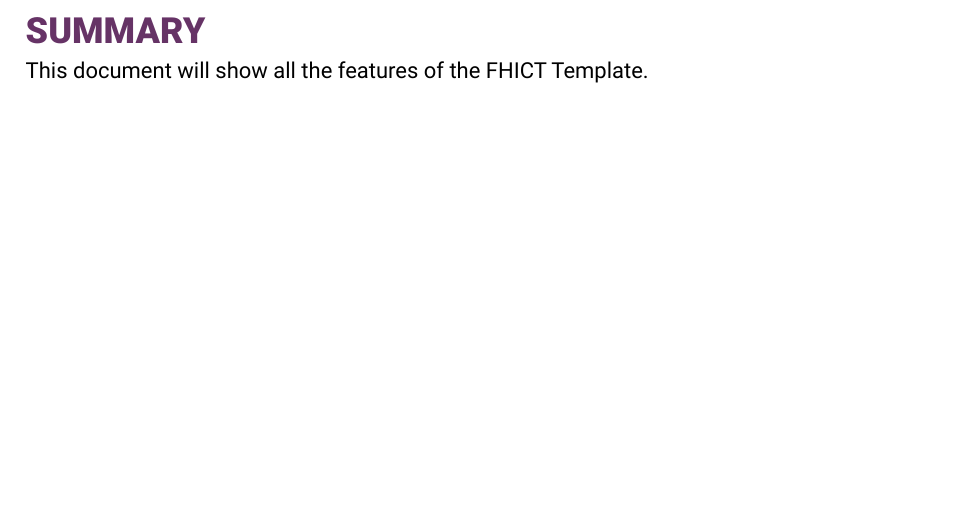
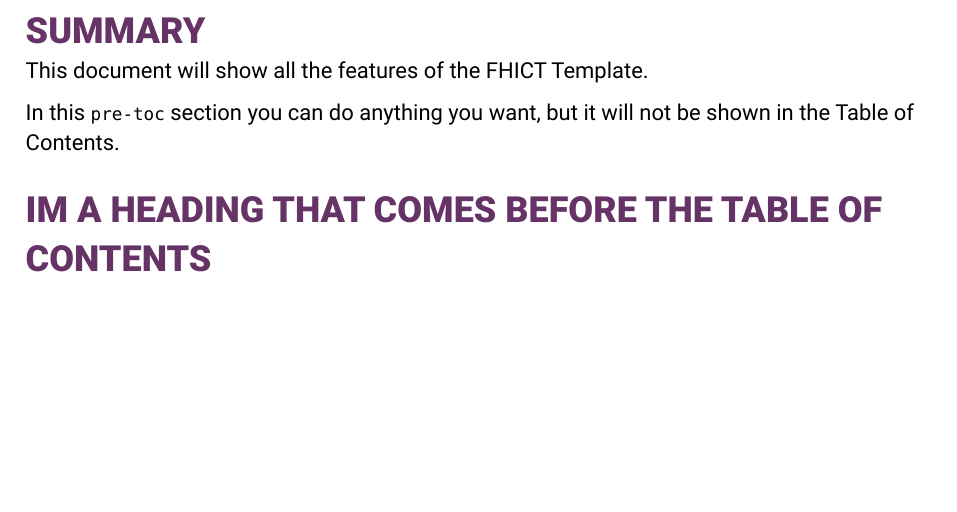
Before and after one commit to TomVer99/FHICT-typst-template, a Typst document (showcase.typ): part of page 3 of 19, cut so that both start at the same text. The pictures show the PDF file showcase.pdf that the author committed with the source.

Commit message:
Update showcase.pdf and showcase.typ files

```diff
--- a/showcase.typ
+++ b/showcase.typ
@@ -16,8 +16,13 @@
       changes: "Initial version",
     ),
   ),
-  summary: [
+  pre-toc: [
+    = Summary
     This document will show all the features of the FHICT Template.
+
+    In this `pre-toc` section you can do anything you want, but it will not be shown in the Table of Contents.
+
+    = Im a Heading that comes before the Table of Contents
   ],
   table-of-figures: true,
   table-of-listings: true,
```
Also changed, not shown: showcase.pdf.
